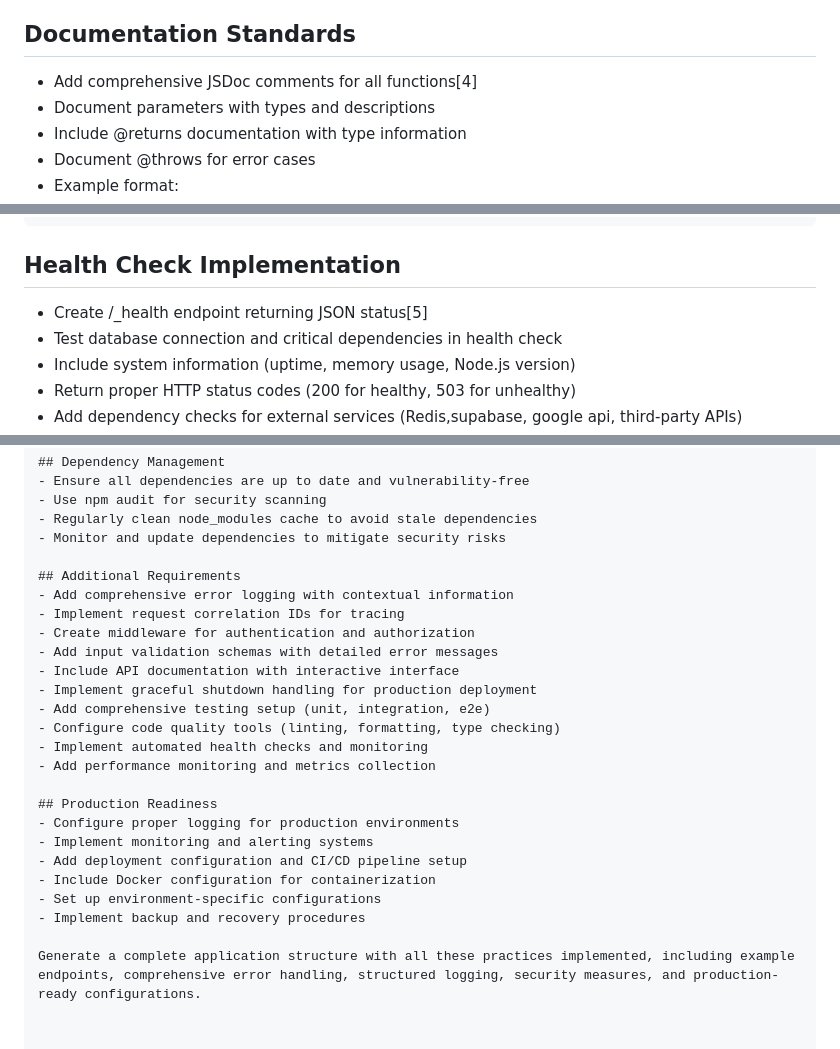
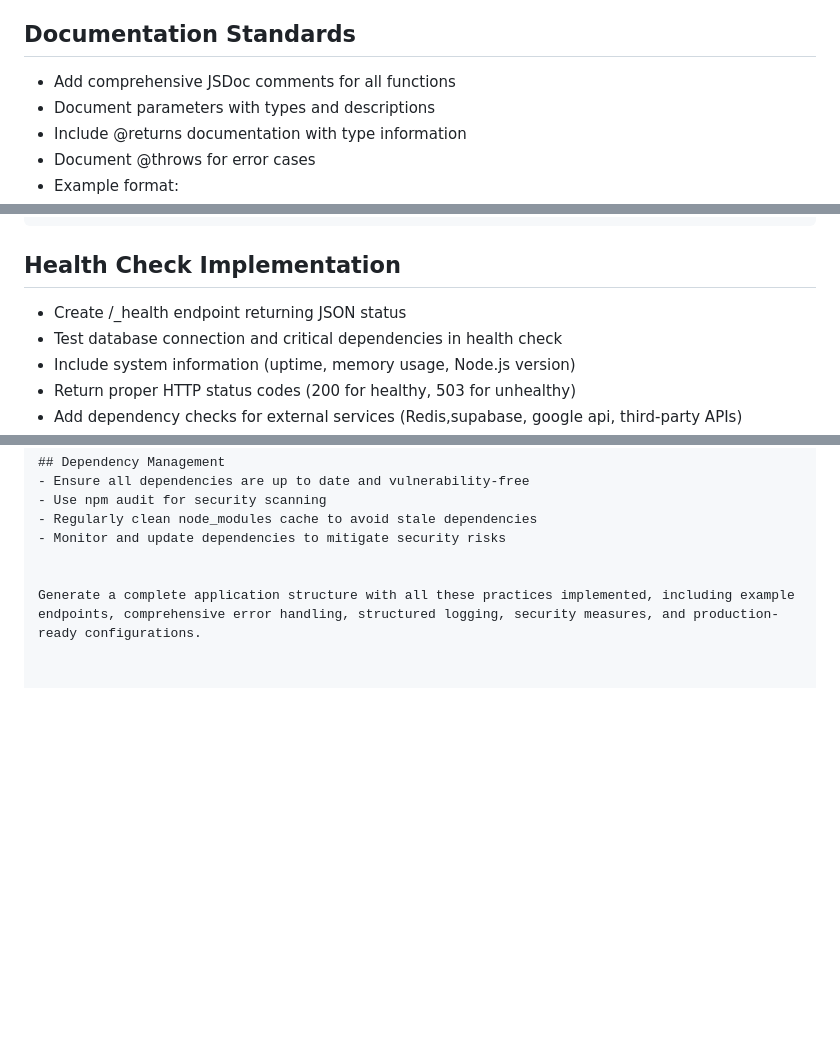
Before and after one commit to adihere/ai-utils, a Markdown page: prompt-tricks/bolt-sysprompt.md, 3 parts joined by grey strips. GitHub-like rendering; blank space fills up the shorter version.

````diff
--- a/prompt-tricks/bolt-sysprompt.md
+++ b/prompt-tricks/bolt-sysprompt.md
@@ -32,7 +32,7 @@ Create a full-stack web application with modern frontend and Node.js backend fol
 - Use JSON format for production logs to enable log aggregation
 
 ## Documentation Standards
-- Add comprehensive JSDoc comments for all functions[4]
+- Add comprehensive JSDoc comments for all functions
 - Document parameters with types and descriptions
 - Include @returns documentation with type information
 - Document @throws for error cases
@@ -50,7 +50,7 @@ Create a full-stack web application with modern frontend and Node.js backend fol
 ```
 
 ## Health Check Implementation
-- Create /_health endpoint returning JSON status[5]
+- Create /_health endpoint returning JSON status
 - Test database connection and critical dependencies in health check
 - Include system information (uptime, memory usage, Node.js version)
 - Return proper HTTP status codes (200 for healthy, 503 for unhealthy)
@@ -125,24 +124,5 @@ Create a full-stack web application with modern frontend and Node.js backend fol
 - Regularly clean node_modules cache to avoid stale dependencies
 - Monitor and update dependencies to mitigate security risks
 
-## Additional Requirements
-- Add comprehensive error logging with contextual information
-- Implement request correlation IDs for tracing
-- Create middleware for authentication and authorization
-- Add input validation schemas with detailed error messages
-- Include API documentation with interactive interface
-- Implement graceful shutdown handling for production deployment
-- Add comprehensive testing setup (unit, integration, e2e)
-- Configure code quality tools (linting, formatting, type checking)
-- Implement automated health checks and monitoring
-- Add performance monitoring and metrics collection
-
-## Production Readiness
-- Configure proper logging for production environments
-- Implement monitoring and alerting systems
-- Add deployment configuration and CI/CD pipeline setup
-- Include Docker configuration for containerization
-- Set up environment-specific configurations
-- Implement backup and recovery procedures
 
 Generate a complete application structure with all these practices implemented, including example endpoints, comprehensive error handling, structured logging, security measures, and production-ready configurations.
````
Also changed, not shown: other parts of prompt-tricks/bolt-sysprompt.md (+0 -1 lines).
